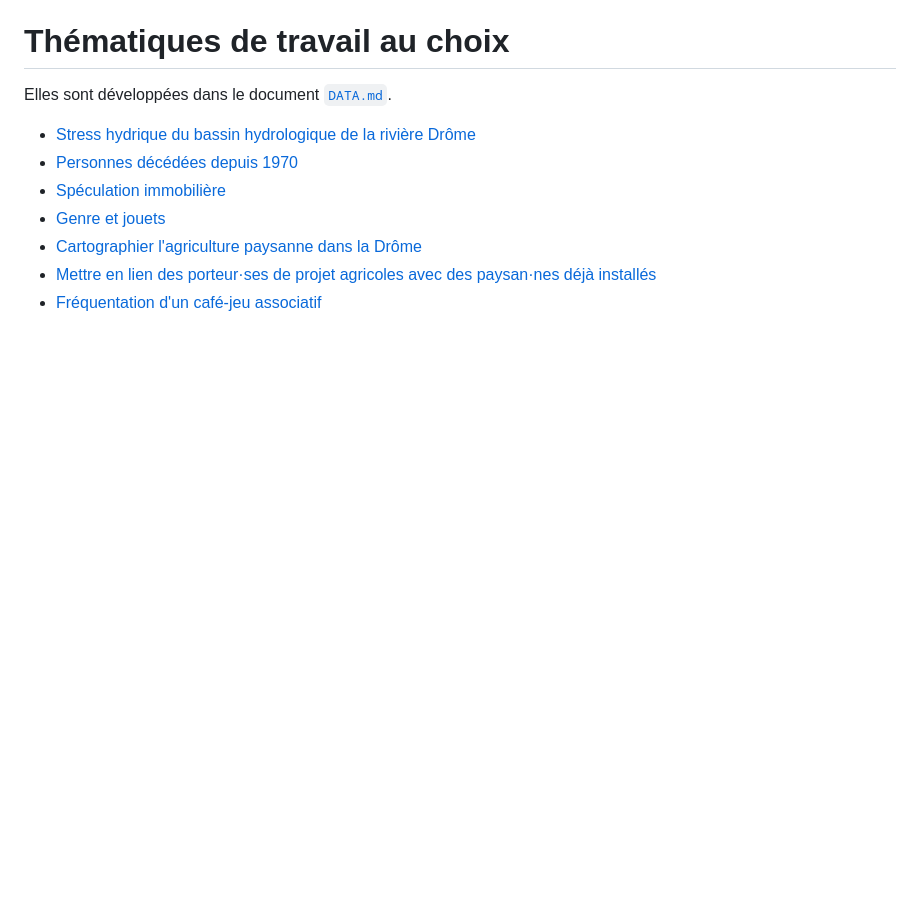
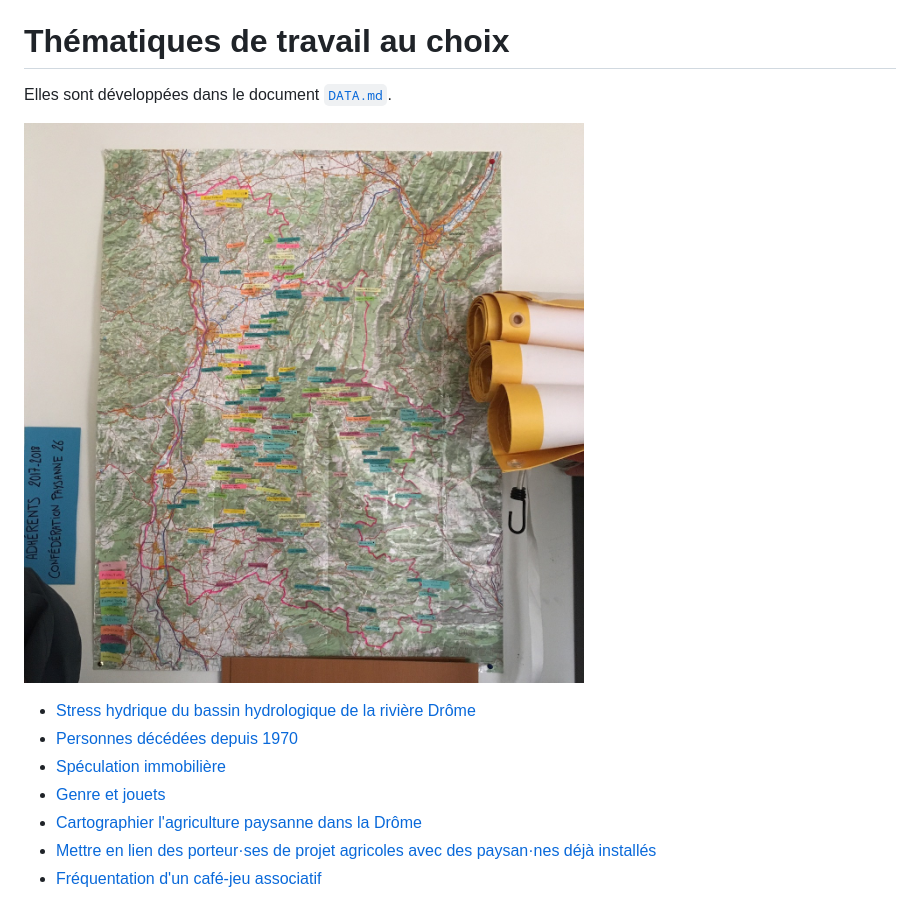
Before and after one commit to thom4parisot/m2-min-2019, a Markdown page: README.md, the part around the change. Drawn GitHub-style; pictures changed too: carte-drome-conf26.jpg (added); blank space fills up the shorter version.

Commit message:
Ajout de la carte analogique de la Drôme

```diff
--- a/README.md
+++ b/README.md
@@ -23,6 +23,8 @@ L'organisation du cours sera basé sur les [apprentissages de la promotion 2018/
 
 Elles sont développées dans le document [`DATA.md`](DATA.md).
 
+![](carte-drome-conf26.jpg)
+
 - [Stress hydrique du bassin hydrologique de la rivière Drôme](DATA.md#stress-hydrique-du-bassin-hydrologique-de-la-rivière-drôme)
 - [Personnes décédées depuis 1970](DATA.md#personnes-décédées-depuis-1970)
 - [Spéculation immobilière](DATA.md#spéculation-immobilière)
```
Also changed, not shown: DATA.md (+2 -0 lines).
